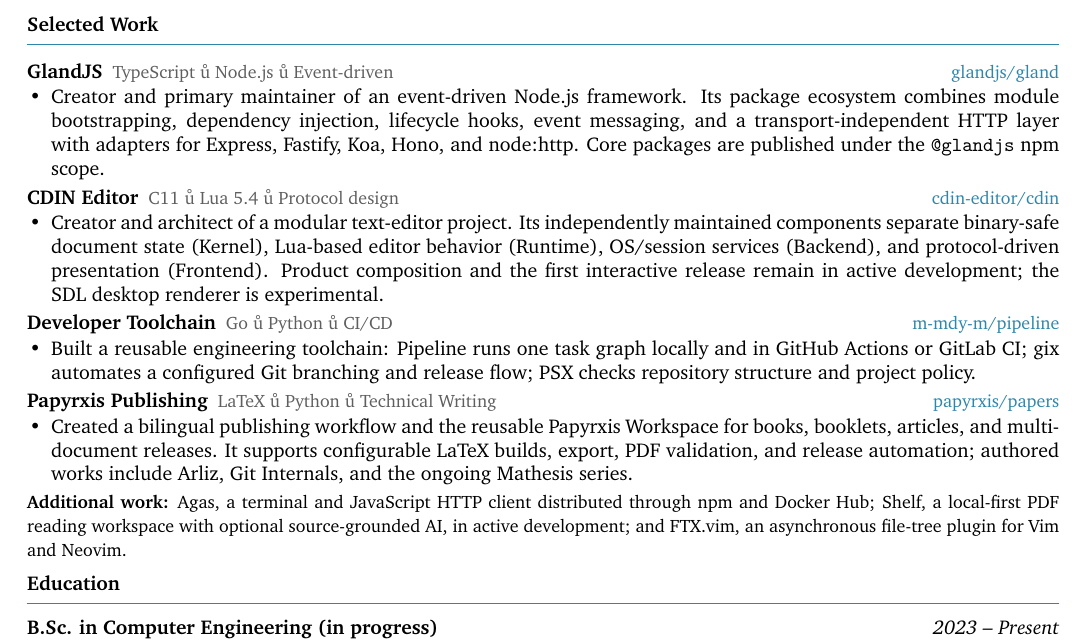
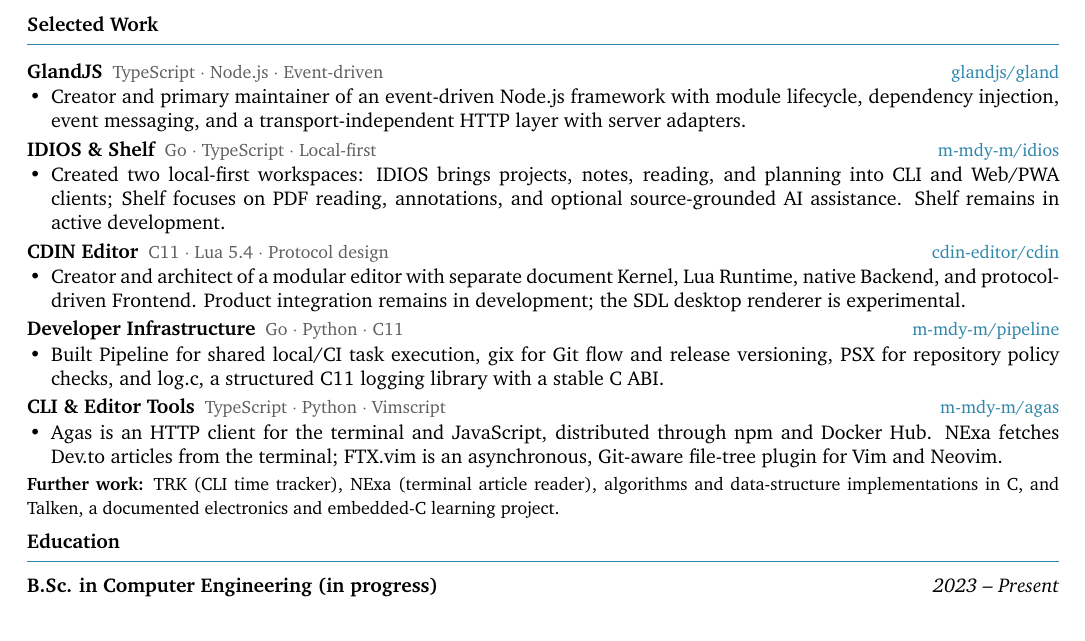
Before and after one commit to papyrxis/papers, a LaTeX CV (resumes/en/resume.tex, which reads resumes/en/sections/projects.tex): part of the page, cut so that both start at the same text. Compiled offline with XeLaTeX.

Commit message:
resume: fix layout and represent broader project portfolio — resumes/en/sections/projects.tex

```diff
--- a/resumes/en/sections/projects.tex
+++ b/resumes/en/sections/projects.tex
@@ -1,26 +1,33 @@
-% Selected public projects with attributable work and clear maturity labels.
+% Five compact groups represent the wider portfolio without turning the page
+% into a repository dump. Every project name links to its canonical repository.
 \newcommand{\projgland}{%
-  \proj{GlandJS}{TypeScript · Node.js · Event-driven}{%
-    \item Creator and primary maintainer of an event-driven Node.js framework. Its package ecosystem combines module bootstrapping, dependency injection, lifecycle hooks, event messaging, and a transport-independent HTTP layer with adapters for Express, Fastify, Koa, Hono, and node:http. Core packages are published under the \texttt{@glandjs} npm scope.%
+  \proj{GlandJS}{TypeScript $\cdot$ Node.js $\cdot$ Event-driven}{%
+    \item Creator and primary maintainer of an event-driven Node.js framework with module lifecycle, dependency injection, event messaging, and a transport-independent HTTP layer with server adapters.%
   }{glandjs/gland}%
 }
 
+\newcommand{\projworkspace}{%
+  \proj{IDIOS \& Shelf}{Go $\cdot$ TypeScript $\cdot$ Local-first}{%
+    \item Created two local-first workspaces: IDIOS brings projects, notes, reading, and planning into CLI and Web/PWA clients; Shelf focuses on PDF reading, annotations, and optional source-grounded AI assistance. Shelf remains in active development.%
+  }{m-mdy-m/idios}%
+}
+
 \newcommand{\projcdin}{%
-  \proj{CDIN Editor}{C11 · Lua 5.4 · Protocol design}{%
-    \item Creator and architect of a modular text-editor project. Its independently maintained components separate binary-safe document state (Kernel), Lua-based editor behavior (Runtime), OS/session services (Backend), and protocol-driven presentation (Frontend). Product composition and the first interactive release remain in active development; the SDL desktop renderer is experimental.%
+  \proj{CDIN Editor}{C11 $\cdot$ Lua 5.4 $\cdot$ Protocol design}{%
+    \item Creator and architect of a modular editor with separate document Kernel, Lua Runtime, native Backend, and protocol-driven Frontend. Product integration remains in development; the SDL desktop renderer is experimental.%
   }{cdin-editor/cdin}%
 }
 
 \newcommand{\projinfra}{%
-  \proj{Developer Toolchain}{Go · Python · CI/CD}{%
-    \item Built a reusable engineering toolchain: Pipeline runs one task graph locally and in GitHub Actions or GitLab CI; gix automates a configured Git branching and release flow; PSX checks repository structure and project policy.%
+  \proj{Developer Infrastructure}{Go $\cdot$ Python $\cdot$ C11}{%
+    \item Built Pipeline for shared local/CI task execution, gix for Git flow and release versioning, PSX for repository policy checks, and log.c, a structured C11 logging library with a stable C ABI.%
   }{m-mdy-m/pipeline}%
 }
 
-\newcommand{\projpapyrxis}{%
-  \proj{Papyrxis Publishing}{LaTeX · Python · Technical Writing}{%
-    \item Created a bilingual publishing workflow and the reusable Papyrxis Workspace for books, booklets, articles, and multi-document releases. It supports configurable LaTeX builds, export, PDF validation, and release automation; authored works include Arliz, Git Internals, and the ongoing Mathesis series.%
-  }{papyrxis/papers}%
+\newcommand{\projtools}{%
+  \proj{CLI \& Editor Tools}{TypeScript $\cdot$ Python $\cdot$ Vimscript}{%
+    \item Agas is an HTTP client for the terminal and JavaScript, distributed through npm and Docker Hub. NExa fetches Dev.to articles from the terminal; FTX.vim is an asynchronous, Git-aware file-tree plugin for Vim and Neovim.%
+  }{m-mdy-m/agas}%
 }
 
 \newcommand{\ResumeProjectsEN}{%
@@ -28,6 +36,6 @@
   \projcdin
   \projinfra
-  \projpapyrxis
+  \projtools
   \vspace{1pt}
-  {\small\textbf{Additional work:} Agas, a terminal and JavaScript HTTP client distributed through npm and Docker Hub; Shelf, a local-first PDF reading workspace with optional source-grounded AI, in active development; and FTX.vim, an asynchronous file-tree plugin for Vim and Neovim.}%
+  {\small\textbf{Further work:} TRK (CLI time tracker), NExa (terminal article reader), algorithms and data-structure implementations in C, and Talken, a documented electronics and embedded-C learning project.}%
 }
```
Also changed, not shown: resumes/en/sections/projects.tex (1 more changed lines).
